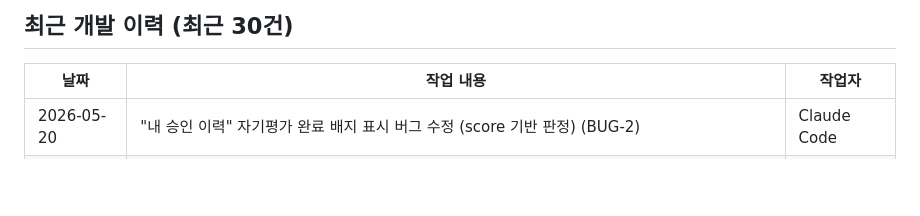
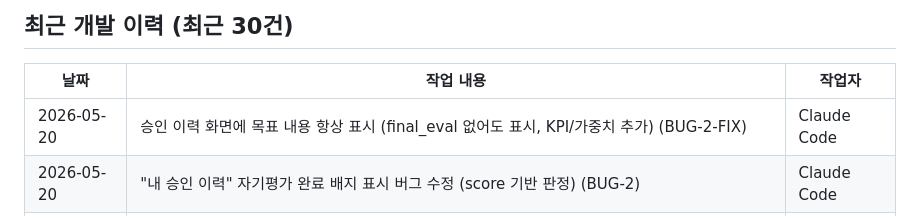
Before and after one commit to jeremydev99/hrmanage, a Markdown page: ClaudeHRM.md, the part around the change. GitHub-like rendering; blank space fills up the shorter version.

Commit message:
docs: ClaudeHRM.md 개발 이력 업데이트 (BUG-2-FIX)

```diff
--- a/ClaudeHRM.md
+++ b/ClaudeHRM.md
@@ -369,6 +369,7 @@ POST   /api/admin/final/:id/unlock      최종 평가 잠금 해제 (master)
 
 | 날짜 | 작업 내용 | 작업자 |
 |------|-----------|--------|
+| 2026-05-20 | 승인 이력 화면에 목표 내용 항상 표시 (final_eval 없어도 표시, KPI/가중치 추가) (BUG-2-FIX) | Claude Code |
 | 2026-05-20 | "내 승인 이력" 자기평가 완료 배지 표시 버그 수정 (score 기반 판정) (BUG-2) | Claude Code |
 | 2026-05-20 | 자기 최종평가 사이클 선택 드롭다운 표시 버그 수정 (picker를 외부로 이동) (BUG-1-FIX) | Claude Code |
 | 2026-05-20 | 자기 최종평가 화면 다중 사이클 지원 (find→filter+드롭다운) (BUG-1) | Claude Code |
```
